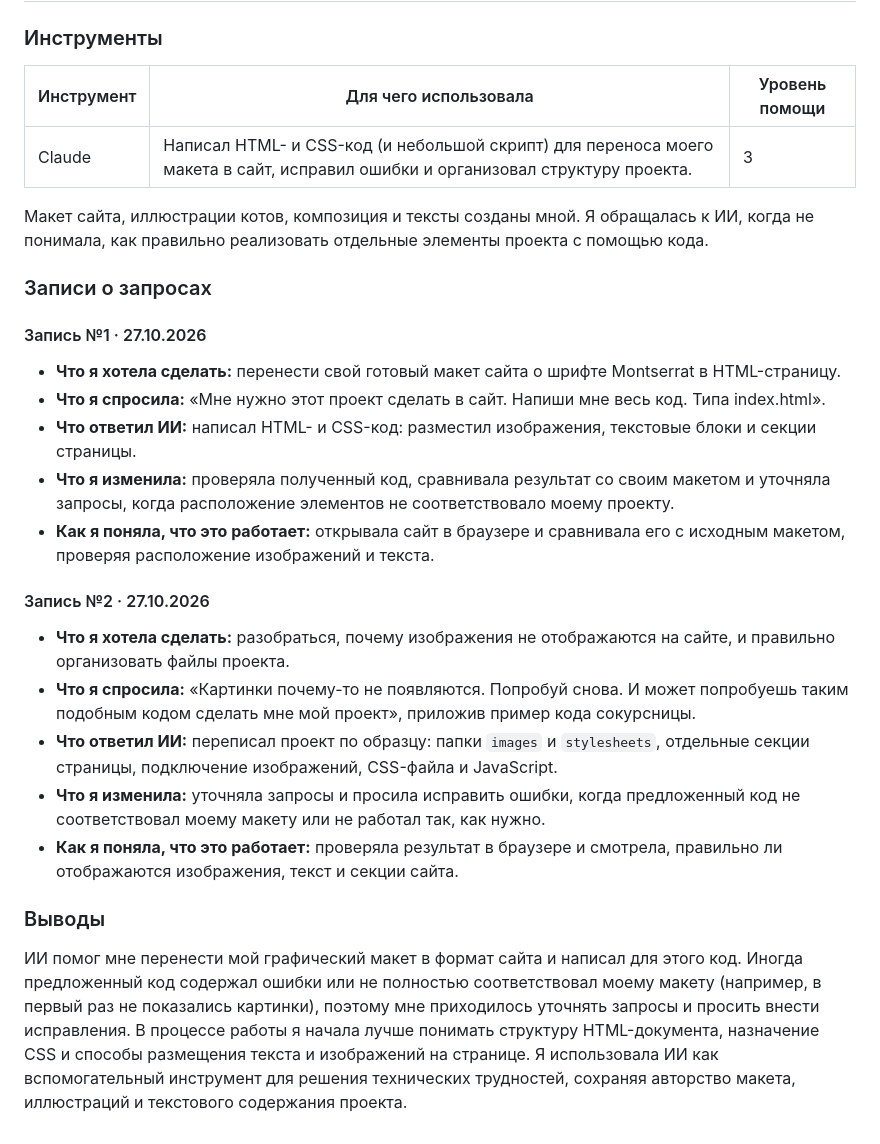
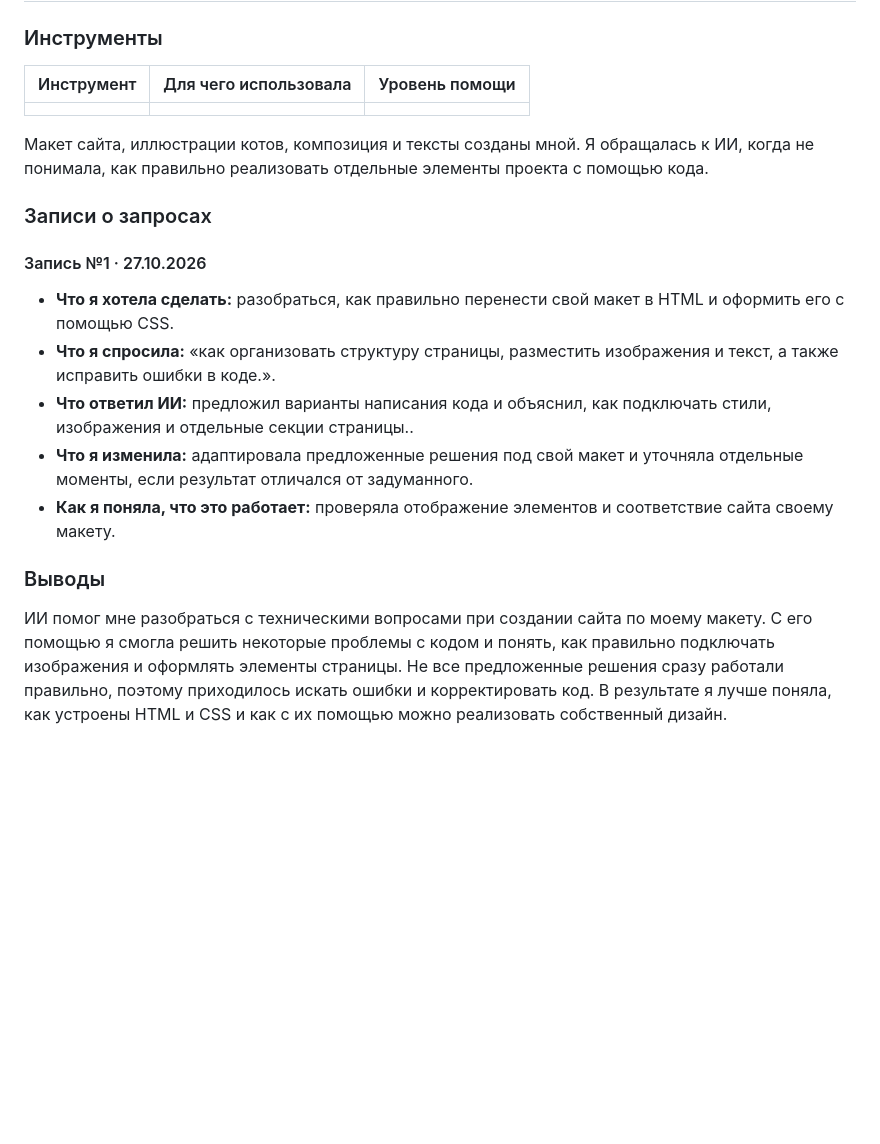
Before and after one commit to ImBiReChKa/Montserrat, a Markdown page: README.md, the part around the change. Drawn GitHub-style; blank space fills up the shorter version.

```diff
--- a/README.md
+++ b/README.md
@@ -28,9 +28,9 @@
 
 ### Инструменты
 
-| Инструмент | Для чего использовала                                                                                                           | Уровень помощи |
-| ---------- | ------------------------------------------------------------------------------------------------------------------------------- | -------------- |
-| Claude     | Написал HTML- и CSS-код (и небольшой скрипт) для переноса моего макета в сайт, исправил ошибки и организовал структуру проекта. | 3              |
+| Инструмент | Для чего использовала | Уровень помощи |
+| ---------- | --------------------- | -------------- |
+|            |
 
 Макет сайта, иллюстрации котов, композиция и тексты созданы мной. Я обращалась к ИИ, когда не понимала, как правильно реализовать отдельные элементы проекта с помощью кода.
 
@@ -38,20 +38,12 @@
 
 #### Запись №1 · 27.10.2026
 
-- **Что я хотела сделать:** перенести свой готовый макет сайта о шрифте Montserrat в HTML-страницу.
-- **Что я спросила:** «Мне нужно этот проект сделать в сайт. Напиши мне весь код. Типа index.html».
-- **Что ответил ИИ:** написал HTML- и CSS-код: разместил изображения, текстовые блоки и секции страницы.
-- **Что я изменила:** проверяла полученный код, сравнивала результат со своим макетом и уточняла запросы, когда расположение элементов не соответствовало моему проекту.
-- **Как я поняла, что это работает:** открывала сайт в браузере и сравнивала его с исходным макетом, проверяя расположение изображений и текста.
-
-#### Запись №2 · 27.10.2026
-
-- **Что я хотела сделать:** разобраться, почему изображения не отображаются на сайте, и правильно организовать файлы проекта.
-- **Что я спросила:** «Картинки почему-то не появляются. Попробуй снова. И может попробуешь таким подобным кодом сделать мне мой проект», приложив пример кода сокурсницы.
-- **Что ответил ИИ:** переписал проект по образцу: папки `images` и `stylesheets`, отдельные секции страницы, подключение изображений, CSS-файла и JavaScript.
-- **Что я изменила:** уточняла запросы и просила исправить ошибки, когда предложенный код не соответствовал моему макету или не работал так, как нужно.
-- **Как я поняла, что это работает:** проверяла результат в браузере и смотрела, правильно ли отображаются изображения, текст и секции сайта.
+- **Что я хотела сделать:** разобраться, как правильно перенести свой макет в HTML и оформить его с помощью CSS.
+- **Что я спросила:** «как организовать структуру страницы, разместить изображения и текст, а также исправить ошибки в коде.».
+- **Что ответил ИИ:** предложил варианты написания кода и объяснил, как подключать стили, изображения и отдельные секции страницы..
+- **Что я изменила:** адаптировала предложенные решения под свой макет и уточняла отдельные моменты, если результат отличался от задуманного.
+- **Как я поняла, что это работает:** проверяла отображение элементов и соответствие сайта своему макету.
 
 ### Выводы
 
-ИИ помог мне перенести мой графический макет в формат сайта и написал для этого код. Иногда предложенный код содержал ошибки или не полностью соответствовал моему макету (например, в первый раз не показались картинки), поэтому мне приходилось уточнять запросы и просить внести исправления. В процессе работы я начала лучше понимать структуру HTML-документа, назначение CSS и способы размещения текста и изображений на странице. Я использовала ИИ как вспомогательный инструмент для решения технических трудностей, сохраняя авторство макета, иллюстраций и текстового содержания проекта.
+ИИ помог мне разобраться с техническими вопросами при создании сайта по моему макету. С его помощью я смогла решить некоторые проблемы с кодом и понять, как правильно подключать изображения и оформлять элементы страницы. Не все предложенные решения сразу работали правильно, поэтому приходилось искать ошибки и корректировать код. В результате я лучше поняла, как устроены HTML и CSS и как с их помощью можно реализовать собственный дизайн.
```
